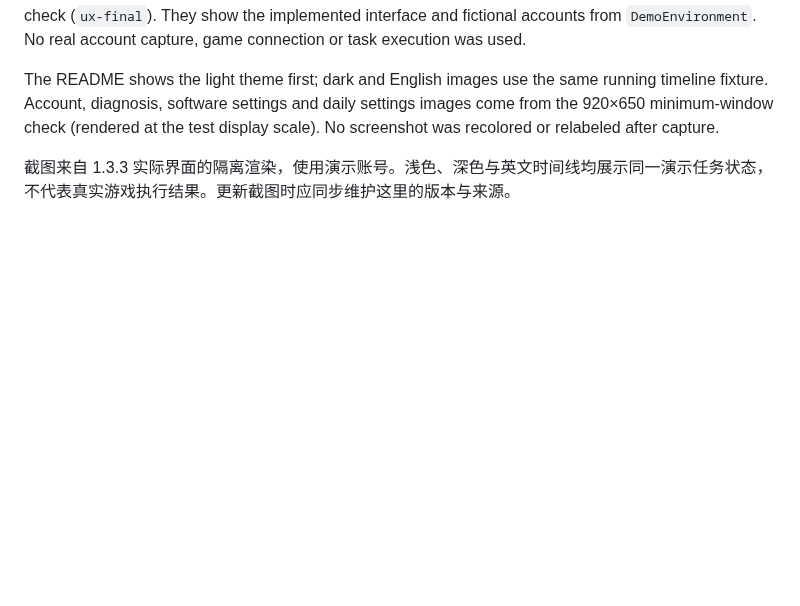
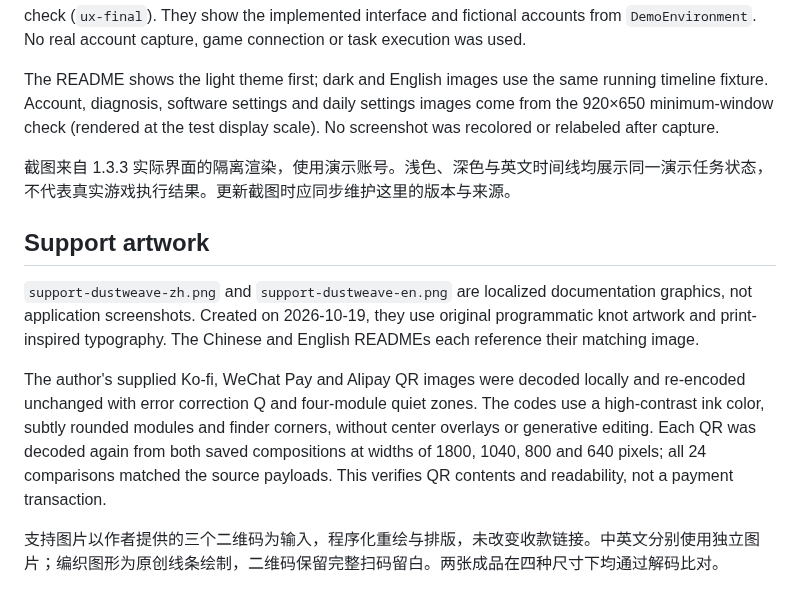
Before and after one commit to MadestSamurai/Dustweave, a Markdown page: docs/images/README.md, the part around the change. Rendered like a GitHub page; blank space fills up the shorter version.

Commit message:
docs: add localized support posters and Ko-fi links

```diff
--- a/docs/images/README.md
+++ b/docs/images/README.md
@@ -5,3 +5,11 @@ These unedited WPF renders were captured from Dustweave 1.3.3 on 2026-10-14 duri
 The README shows the light theme first; dark and English images use the same running timeline fixture. Account, diagnosis, software settings and daily settings images come from the 920×650 minimum-window check (rendered at the test display scale). No screenshot was recolored or relabeled after capture.
 
 截图来自 1.3.3 实际界面的隔离渲染，使用演示账号。浅色、深色与英文时间线均展示同一演示任务状态，不代表真实游戏执行结果。更新截图时应同步维护这里的版本与来源。
+
+## Support artwork
+
+`support-dustweave-zh.png` and `support-dustweave-en.png` are localized documentation graphics, not application screenshots. Created on 2026-10-19, they use original programmatic knot artwork and print-inspired typography. The Chinese and English READMEs each reference their matching image.
+
+The author's supplied Ko-fi, WeChat Pay and Alipay QR images were decoded locally and re-encoded unchanged with error correction Q and four-module quiet zones. The codes use a high-contrast ink color, subtly rounded modules and finder corners, without center overlays or generative editing. Each QR was decoded again from both saved compositions at widths of 1800, 1040, 800 and 640 pixels; all 24 comparisons matched the source payloads. This verifies QR contents and readability, not a payment transaction.
+
+支持图片以作者提供的三个二维码为输入，程序化重绘与排版，未改变收款链接。中英文分别使用独立图片；编织图形为原创线条绘制，二维码保留完整扫码留白。两张成品在四种尺寸下均通过解码比对。
```
Also changed, not shown: README.en.md (+13 -0 lines), README.md (+13 -0 lines), docs/images/support-dustweave-en.png (added), docs/images/support-dustweave-zh.png (added).
